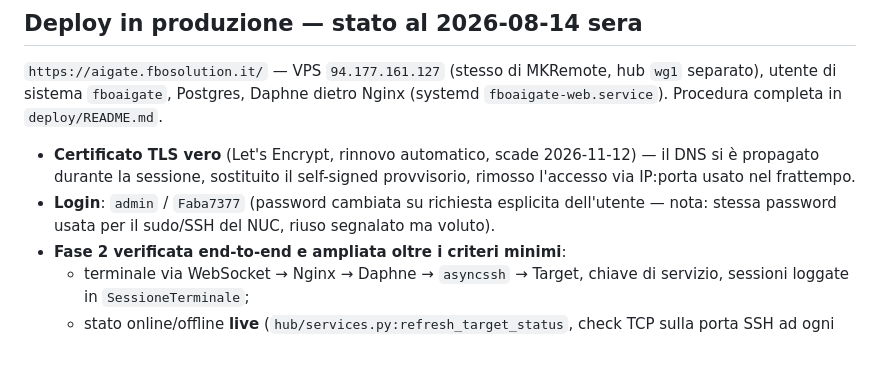
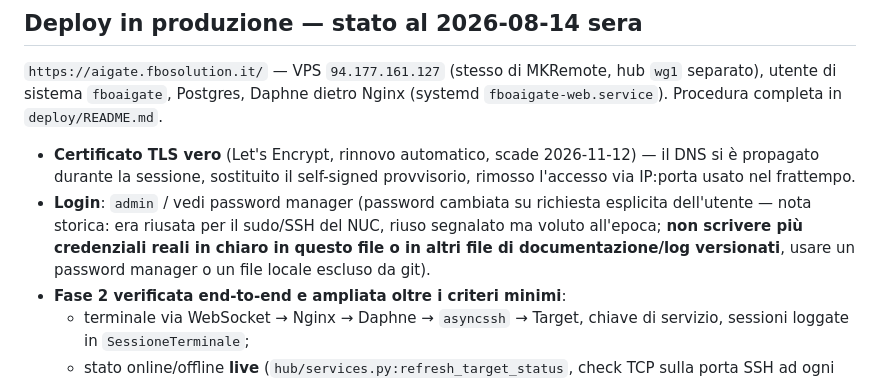
Before and after one commit to lomax73/FBOAIGate, a Markdown page: STATO.md, the part around the change. Rendered like a GitHub page; blank space fills up the shorter version.

Commit message:
Rimuove password in chiaro da STATO.md
La dashboard admin era documentata con password reale in chiaro in un
file versionato su repo pubblico, riusata anche per sudo/SSH del NUC.
Sostituita con riferimento a password manager.

Co-Authored-By: Claude Sonnet 5 <noreply@anthropic.com>

```diff
--- a/STATO.md
+++ b/STATO.md
@@ -126,9 +126,11 @@ Nginx (systemd `fboaigate-web.service`). Procedura completa in
 - **Certificato TLS vero** (Let's Encrypt, rinnovo automatico, scade
   2026-11-12) — il DNS si è propagato durante la sessione, sostituito il
   self-signed provvisorio, rimosso l'accesso via IP:porta usato nel frattempo.
-- **Login**: `admin` / `Faba7377` (password cambiata su richiesta esplicita
-  dell'utente — nota: stessa password usata per il sudo/SSH del NUC, riuso
-  segnalato ma voluto).
+- **Login**: `admin` / vedi password manager (password cambiata su richiesta
+  esplicita dell'utente — nota storica: era riusata per il sudo/SSH del NUC,
+  riuso segnalato ma voluto all'epoca; **non scrivere più credenziali reali
+  in chiaro in questo file o in altri file di documentazione/log versionati**,
+  usare un password manager o un file locale escluso da git).
 - **Fase 2 verificata end-to-end e ampliata oltre i criteri minimi**:
   - terminale via WebSocket → Nginx → Daphne → `asyncssh` → Target, chiave di
     servizio, sessioni loggate in `SessioneTerminale`;
```
